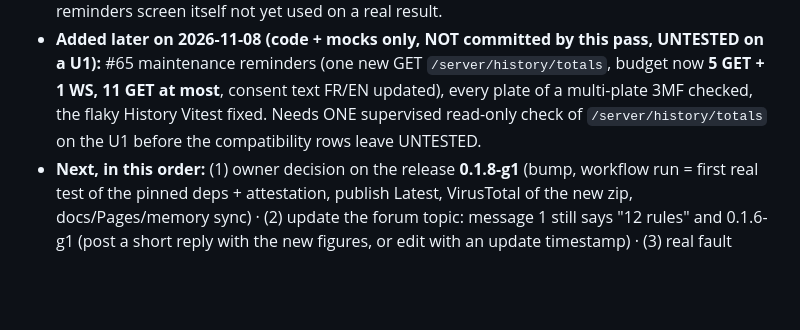
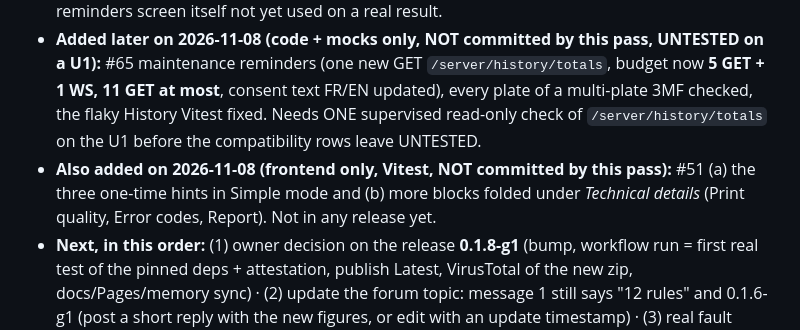
Before and after one commit to SirStormz/u1-doctor, a Markdown page: BACKLOG.md, the part around one of its changes. Drawn GitHub-style; blank space fills up the shorter version.

```diff
--- a/BACKLOG.md
+++ b/BACKLOG.md
@@ -8,6 +8,7 @@ Hard rules: read-only; no U1 contact without the owner's explicit go; nothing in
 - **Shipped on `main` (CI green), NOT released:** audit fixes #52-#54, #61; forum roadmap #55-#60 and #64; the published exe/Latest is still **v0.1.7-g1** and has none of this. Version in the code is still 0.1.7-g1.
 - **Checked on the real U1 once (2026-11-08, supervised, read-only):** the new reads and S22-S24 work; S17-S21 positive cases and the address-change check are still unseen. Second and third supervised captures (same night, 5 GET + 1 WS): `GET /server/history/totals` works (history component on, 21 jobs, ~71 print hours, `total_jobs` is a float on the U1: fixed); maintenance reminders screen itself not yet used on a real result.
 - **Added later on 2026-11-08 (code + mocks only, NOT committed by this pass, UNTESTED on a U1):** #65 maintenance reminders (one new GET `/server/history/totals`, budget now **5 GET + 1 WS, 11 GET at most**, consent text FR/EN updated), every plate of a multi-plate 3MF checked, the flaky History Vitest fixed. Needs ONE supervised read-only check of `/server/history/totals` on the U1 before the compatibility rows leave UNTESTED.
+- **Also added on 2026-11-08 (frontend only, Vitest, NOT committed by this pass):** #51 (a) the three one-time hints in Simple mode and (b) more blocks folded under *Technical details* (Print quality, Error codes, Report). Not in any release yet.
 - **Next, in this order:** (1) owner decision on the release **0.1.8-g1** (bump, workflow run = first real test of the pinned deps + attestation, publish Latest, VirusTotal of the new zip, docs/Pages/memory sync) · (2) update the forum topic: message 1 still says "12 rules" and 0.1.6-g1 (post a short reply with the new figures, or edit with an update timestamp) · (3) real fault capture or volunteer U1-DEB bundles (weakest contest point) · (4) clean Windows 11 test · (5) item #65 below.
 - **Contest deadline:** post before **2026-12-23 23:59 UTC** (official table says 12-24).
 
```
Also changed, not shown: other parts of BACKLOG.md (+2 -2 lines), README.md (+3 -1 lines), docs/media/screens/02-connect.png, docs/media/screens/03-overview.png, docs/media/screens/10-report.png, docs/media/screens/11-settings.png, 13 other files.
